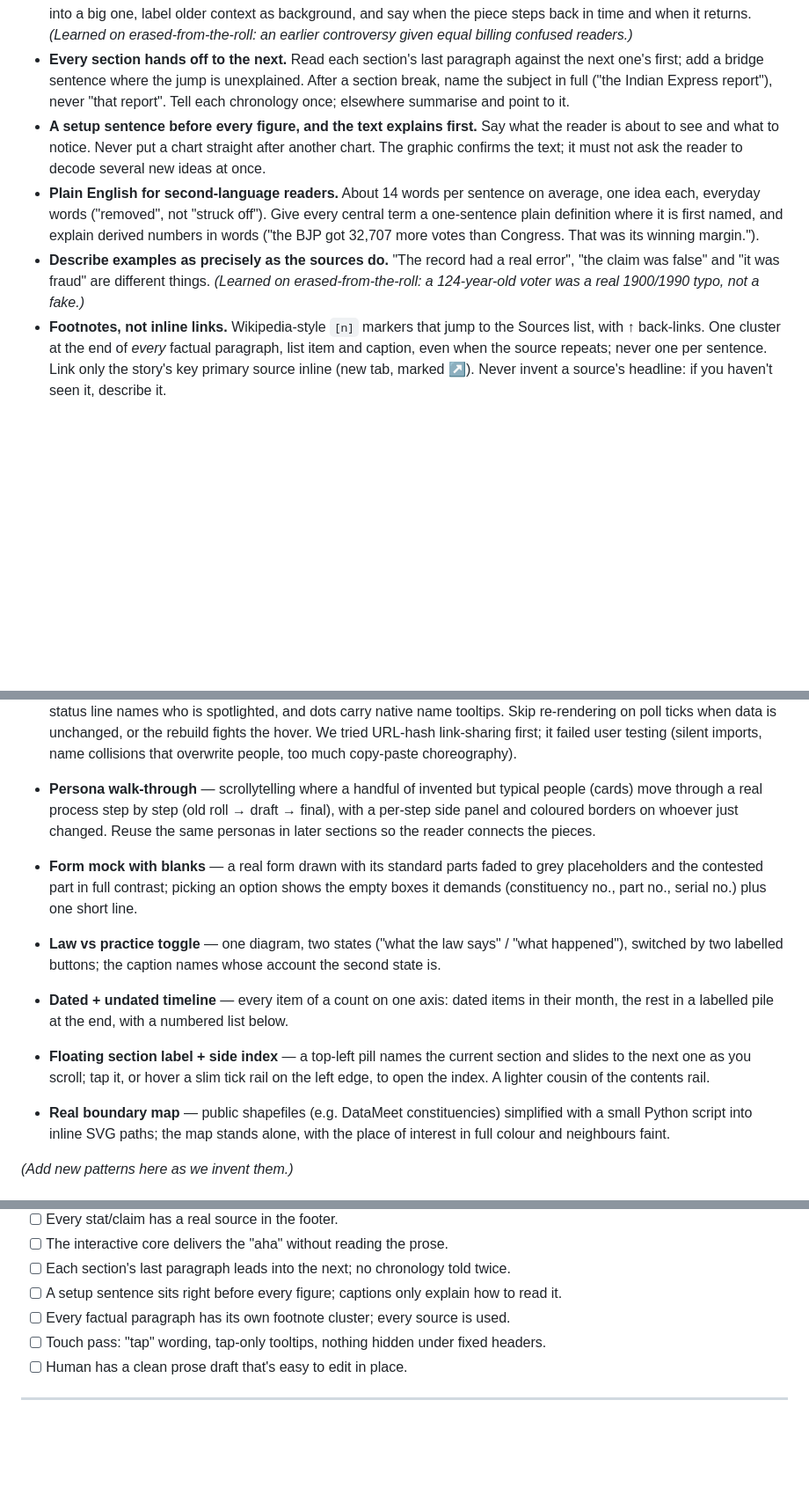
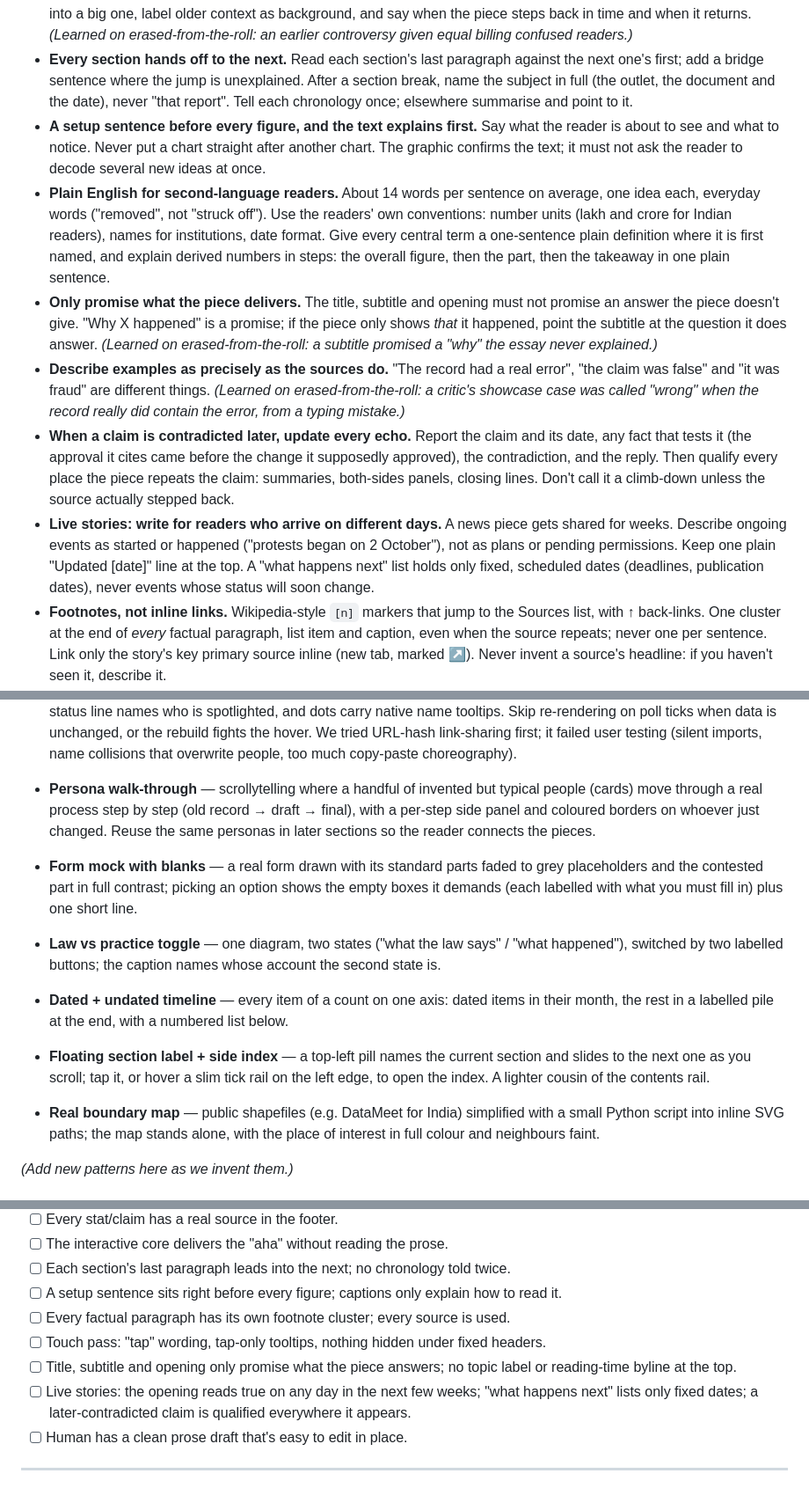
Before and after one commit to rdbcasillas/explorables, a Markdown page: BRIEF.md, 3 parts joined by grey strips. Shown at 88% size. Rendered like a GitHub page; blank space fills up the shorter version.

Commit message:
BRIEF: make the erased-from-the-roll lessons topic-general; add four new ones
Rewrites rule text and examples without that essay's names so they apply
to any piece. Adds: only promise what the piece delivers, keep the opening
bare, write live stories for readers who arrive on different days, and
update every echo of a claim that is later contradicted.

Co-Authored-By: Claude Opus 5.5 <noreply@anthropic.com>

```diff
--- a/BRIEF.md
+++ b/BRIEF.md
@@ -65,20 +65,37 @@ heavy lifting on build + first-draft prose, while the human owns the spine and t
   erased-from-the-roll: an earlier controversy given equal billing confused readers.)*
 - **Every section hands off to the next.** Read each section's last paragraph against
   the next one's first; add a bridge sentence where the jump is unexplained. After a
-  section break, name the subject in full ("the Indian Express report"), never "that
-  report". Tell each chronology once; elsewhere summarise and point to it.
+  section break, name the subject in full (the outlet, the document and the date),
+  never "that report". Tell each chronology once; elsewhere summarise and point to it.
 - **A setup sentence before every figure, and the text explains first.** Say what the
   reader is about to see and what to notice. Never put a chart straight after another
   chart. The graphic confirms the text; it must not ask the reader to decode several
   new ideas at once.
 - **Plain English for second-language readers.** About 14 words per sentence on
-  average, one idea each, everyday words ("removed", not "struck off"). Give every
-  central term a one-sentence plain definition where it is first named, and explain
-  derived numbers in words ("the BJP got 32,707 more votes than Congress. That was
-  its winning margin.").
+  average, one idea each, everyday words ("removed", not "struck off"). Use the
+  readers' own conventions: number units (lakh and crore for Indian readers), names
+  for institutions, date format. Give every central term a one-sentence plain
+  definition where it is first named, and explain derived numbers in steps: the
+  overall figure, then the part, then the takeaway in one plain sentence.
+- **Only promise what the piece delivers.** The title, subtitle and opening must not
+  promise an answer the piece doesn't give. "Why X happened" is a promise; if the
+  piece only shows *that* it happened, point the subtitle at the question it does
+  answer. *(Learned on erased-from-the-roll: a subtitle promised a "why" the essay
+  never explained.)*
 - **Describe examples as precisely as the sources do.** "The record had a real error",
   "the claim was false" and "it was fraud" are different things. *(Learned on
-  erased-from-the-roll: a 124-year-old voter was a real 1900/1990 typo, not a fake.)*
+  erased-from-the-roll: a critic's showcase case was called "wrong" when the record
+  really did contain the error, from a typing mistake.)*
+- **When a claim is contradicted later, update every echo.** Report the claim and its
+  date, any fact that tests it (the approval it cites came before the change it
+  supposedly approved), the contradiction, and the reply. Then qualify every place the
+  piece repeats the claim: summaries, both-sides panels, closing lines. Don't call it
+  a climb-down unless the source actually stepped back.
+- **Live stories: write for readers who arrive on different days.** A news piece gets
+  shared for weeks. Describe ongoing events as started or happened ("protests began
+  on 2 October"), not as plans or pending permissions. Keep one plain "Updated [date]"
+  line at the top. A "what happens next" list holds only fixed, scheduled dates
+  (deadlines, publication dates), never events whose status will soon change.
 - **Footnotes, not inline links.** Wikipedia-style `[n]` markers that jump to the
   Sources list, with ↑ back-links. One cluster at the end of *every* factual paragraph,
   list item and caption, even when the source repeats; never one per sentence. Link
@@ -256,12 +277,12 @@ Name them so we can say "make section 3 a step-through sim" and mean the same th
   collisions that overwrite people, too much copy-paste choreography).
 
 - **Persona walk-through** — scrollytelling where a handful of invented but typical
-  people (cards) move through a real process step by step (old roll → draft → final),
+  people (cards) move through a real process step by step (old record → draft → final),
   with a per-step side panel and coloured borders on whoever just changed. Reuse the
   same personas in later sections so the reader connects the pieces.
 - **Form mock with blanks** — a real form drawn with its standard parts faded to grey
   placeholders and the contested part in full contrast; picking an option shows the
-  empty boxes it demands (constituency no., part no., serial no.) plus one short line.
+  empty boxes it demands (each labelled with what you must fill in) plus one short line.
 - **Law vs practice toggle** — one diagram, two states ("what the law says" / "what
   happened"), switched by two labelled buttons; the caption names whose account the
   second state is.
@@ -270,7 +291,7 @@ Name them so we can say "make section 3 a step-through sim" and mean the same th
 - **Floating section label + side index** — a top-left pill names the current section
   and slides to the next one as you scroll; tap it, or hover a slim tick rail on the
   left edge, to open the index. A lighter cousin of the contents rail.
-- **Real boundary map** — public shapefiles (e.g. DataMeet constituencies) simplified
+- **Real boundary map** — public shapefiles (e.g. DataMeet for India) simplified
   with a small Python script into inline SVG paths; the map stands alone, with the
   place of interest in full colour and neighbours faint.
 
@@ -286,6 +307,11 @@ _(Add new patterns here as we invent them.)_
 - [ ] A setup sentence sits right before every figure; captions only explain how to read it.
 - [ ] Every factual paragraph has its own footnote cluster; every source is used.
 - [ ] Touch pass: "tap" wording, tap-only tooltips, nothing hidden under fixed headers.
+- [ ] Title, subtitle and opening only promise what the piece answers; no topic label or
+      reading-time byline at the top.
+- [ ] Live stories: the opening reads true on any day in the next few weeks; "what
+      happens next" lists only fixed dates; a later-contradicted claim is qualified
+      everywhere it appears.
 - [ ] Human has a clean prose draft that's easy to edit in place.
 
 ---
```
Also changed, not shown: other parts of BRIEF.md (+6 -2 lines).
